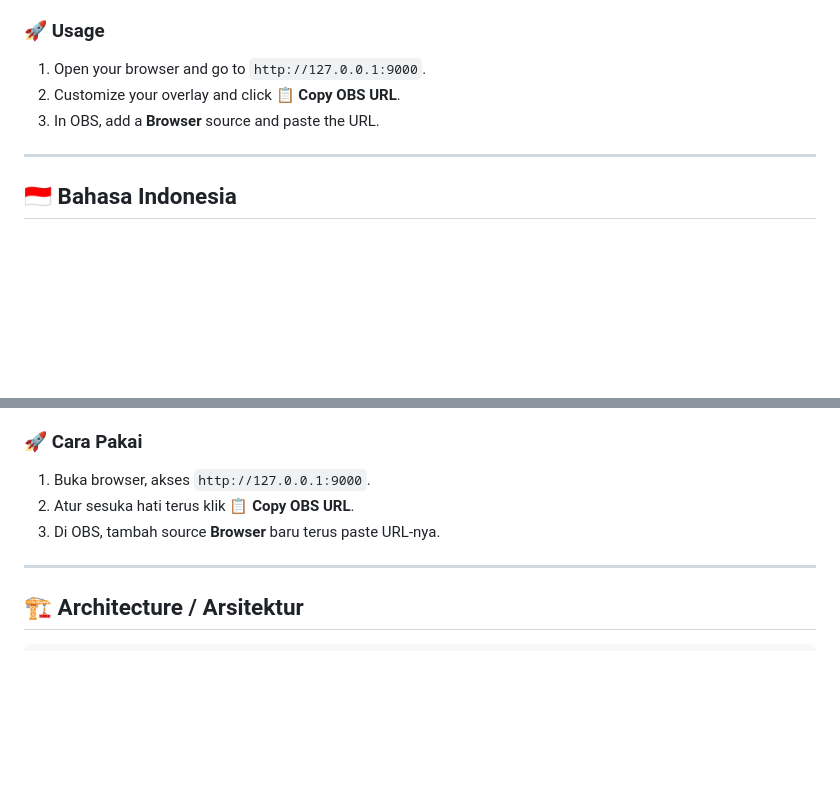
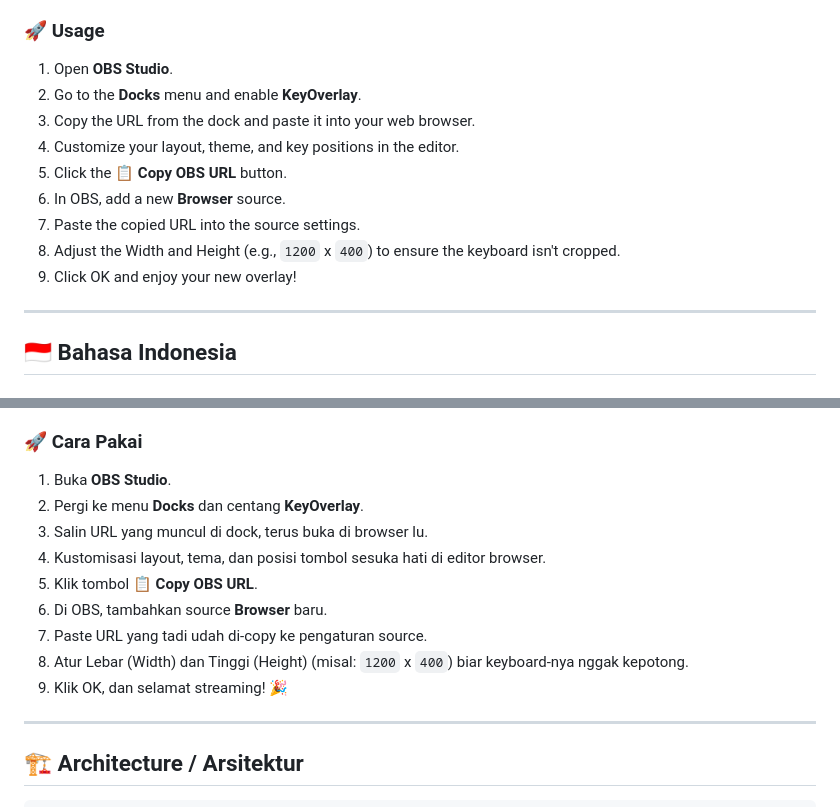
Before and after one commit to ItsNezy/KeyOverlay-Obs-Plugin, a Markdown page: README.md, 2 parts joined by grey strips. Rendered like a GitHub page; blank space fills up the shorter version.

```diff
--- a/README.md
+++ b/README.md
@@ -26,9 +26,15 @@
 3. Restart OBS Studio.
 
 ### 🚀 Usage
-1. Open your browser and go to `http://127.0.0.1:9000`.
-2. Customize your overlay and click **📋 Copy OBS URL**.
-3. In OBS, add a **Browser** source and paste the URL.
+1. Open **OBS Studio**.
+2. Go to the **Docks** menu and enable **KeyOverlay**.
+3. Copy the URL from the dock and paste it into your web browser.
+4. Customize your layout, theme, and key positions in the editor.
+5. Click the **📋 Copy OBS URL** button.
+6. In OBS, add a new **Browser** source.
+7. Paste the copied URL into the source settings.
+8. Adjust the Width and Height (e.g., `1200` x `400`) to ensure the keyboard isn't cropped.
+9. Click OK and enjoy your new overlay!
 
 ---
 
@@ -48,9 +54,15 @@
 3. Restart OBS Studio.
 
 ### 🚀 Cara Pakai
-1. Buka browser, akses `http://127.0.0.1:9000`.
-2. Atur sesuka hati terus klik **📋 Copy OBS URL**.
-3. Di OBS, tambah source **Browser** baru terus paste URL-nya.
+1. Buka **OBS Studio**.
+2. Pergi ke menu **Docks** dan centang **KeyOverlay**.
+3. Salin URL yang muncul di dock, terus buka di browser lu.
+4. Kustomisasi layout, tema, dan posisi tombol sesuka hati di editor browser.
+5. Klik tombol **📋 Copy OBS URL**.
+6. Di OBS, tambahkan source **Browser** baru.
+7. Paste URL yang tadi udah di-copy ke pengaturan source.
+8. Atur Lebar (Width) dan Tinggi (Height) (misal: `1200` x `400`) biar keyboard-nya nggak kepotong.
+9. Klik OK, dan selamat streaming! 🎉
 
 ---
 
```
